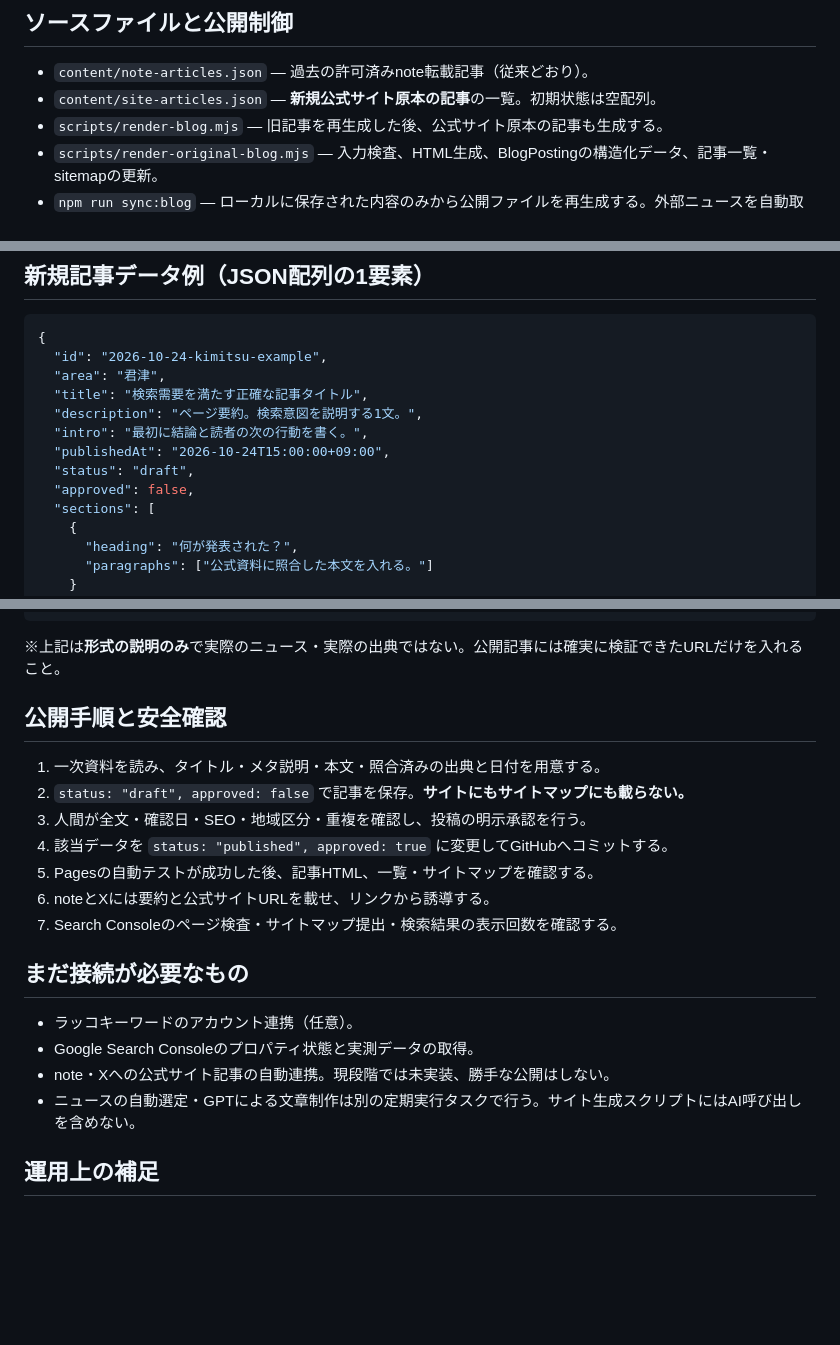
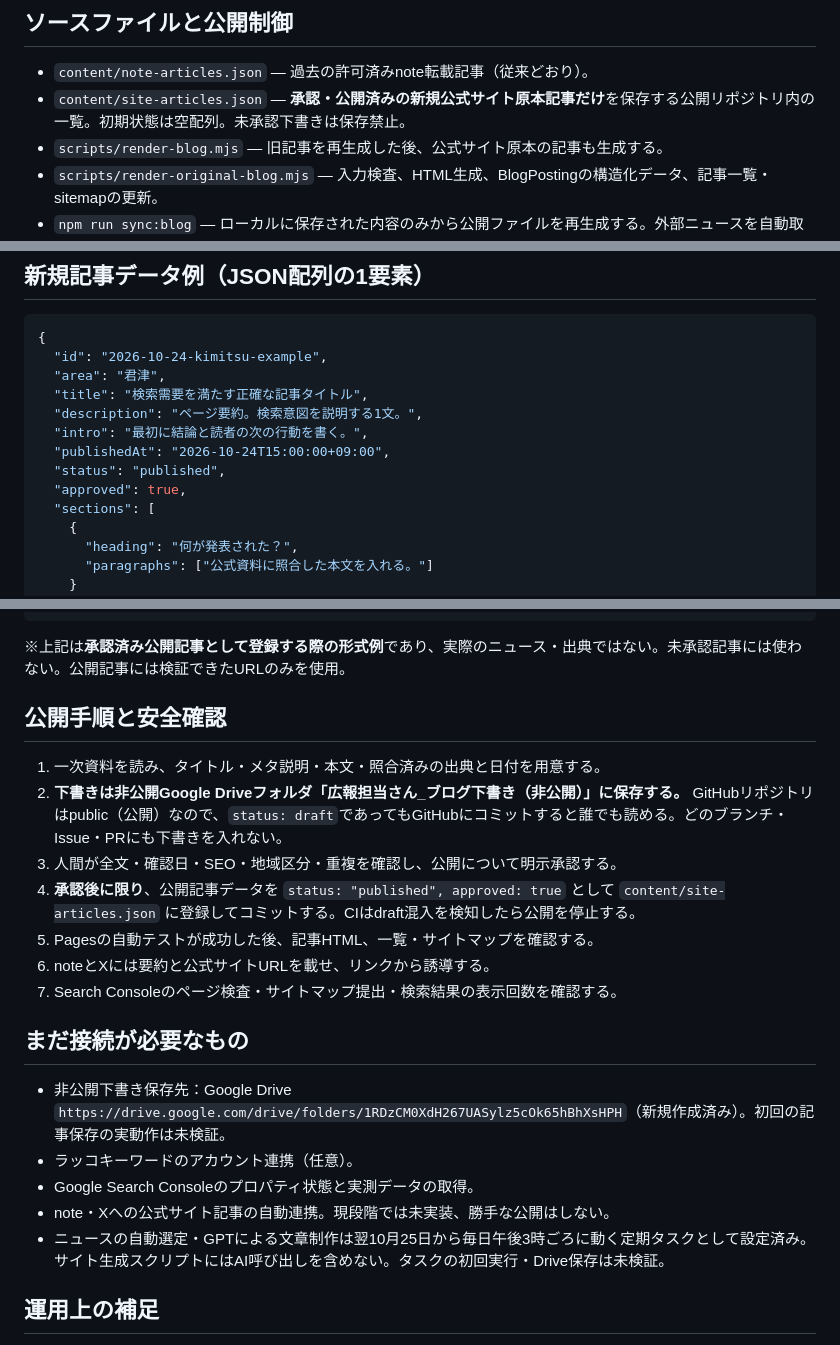
Before and after one commit to soragrip-a11y/koho-tantousan, a Markdown page: docs/site-original-blog-workflow.md, 3 parts joined by grey strips. Drawn GitHub-style; blank space fills up the shorter version.

Commit message:
Correct publication playbook: private Drive drafts, approved-only public GitHub

````diff
--- a/docs/site-original-blog-workflow.md
+++ b/docs/site-original-blog-workflow.md
@@ -20,7 +20,7 @@
 ## ソースファイルと公開制御
 
 - `content/note-articles.json` — 過去の許可済みnote転載記事（従来どおり）。
-- `content/site-articles.json` — **新規公式サイト原本の記事**の一覧。初期状態は空配列。
+- `content/site-articles.json` — **承認・公開済みの新規公式サイト原本記事だけ**を保存する公開リポジトリ内の一覧。初期状態は空配列。未承認下書きは保存禁止。
 - `scripts/render-blog.mjs` — 旧記事を再生成した後、公式サイト原本の記事も生成する。
 - `scripts/render-original-blog.mjs` — 入力検査、HTML生成、BlogPostingの構造化データ、記事一覧・sitemapの更新。
 - `npm run sync:blog` — ローカルに保存された内容のみから公開ファイルを再生成する。外部ニュースを自動取得しない。
@@ -36,8 +36,8 @@
   "description": "ページ要約。検索意図を説明する1文。",
   "intro": "最初に結論と読者の次の行動を書く。",
   "publishedAt": "2026-10-24T15:00:00+09:00",
-  "status": "draft",
-  "approved": false,
+  "status": "published",
+  "approved": true,
   "sections": [
     {
       "heading": "何が発表された？",
@@ -57,22 +57,23 @@
 }
 ```
 
-※上記は**形式の説明のみ**で実際のニュース・実際の出典ではない。公開記事には確実に検証できたURLだけを入れること。
+※上記は**承認済み公開記事として登録する際の形式例**であり、実際のニュース・出典ではない。未承認記事には使わない。公開記事には検証できたURLのみを使用。
 
 ## 公開手順と安全確認
 1. 一次資料を読み、タイトル・メタ説明・本文・照合済みの出典と日付を用意する。
-2. `status: "draft", approved: false` で記事を保存。**サイトにもサイトマップにも載らない。**
-3. 人間が全文・確認日・SEO・地域区分・重複を確認し、投稿の明示承認を行う。
-4. 該当データを `status: "published", approved: true` に変更してGitHubへコミットする。
+2. **下書きは非公開Google Driveフォルダ「広報担当さん_ブログ下書き（非公開）」に保存する。** GitHubリポジトリはpublic（公開）なので、`status: draft`であってもGitHubにコミットすると誰でも読める。どのブランチ・Issue・PRにも下書きを入れない。
+3. 人間が全文・確認日・SEO・地域区分・重複を確認し、公開について明示承認する。
+4. **承認後に限り**、公開記事データを `status: "published", approved: true` として `content/site-articles.json` に登録してコミットする。CIはdraft混入を検知したら公開を停止する。
 5. Pagesの自動テストが成功した後、記事HTML、一覧・サイトマップを確認する。
 6. noteとXには要約と公式サイトURLを載せ、リンクから誘導する。
 7. Search Consoleのページ検査・サイトマップ提出・検索結果の表示回数を確認する。
 
 ## まだ接続が必要なもの
+- 非公開下書き保存先：Google Drive `https://drive.google.com/drive/folders/1RDzCM0XdH267UASylz5cOk65hBhXsHPH`（新規作成済み）。初回の記事保存の実動作は未検証。
 - ラッコキーワードのアカウント連携（任意）。
 - Google Search Consoleのプロパティ状態と実測データの取得。
 - note・Xへの公式サイト記事の自動連携。現段階では未実装、勝手な公開はしない。
-- ニュースの自動選定・GPTによる文章制作は別の定期実行タスクで行う。サイト生成スクリプトにはAI呼び出しを含めない。
+- ニュースの自動選定・GPTによる文章制作は翌10月25日から毎日午後3時ごろに動く定期タスクとして設定済み。サイト生成スクリプトにはAI呼び出しを含めない。タスクの初回実行・Drive保存は未検証。
 
 ## 運用上の補足
 過去のnote-origin記事は旧来の原典表示を残す。**新規記事が1本以上公開された場合に**公式サイト原本型の新記事カードが記事一覧に出る。既存の契約書、料金、問い合わせ機能は改変しない。
````
